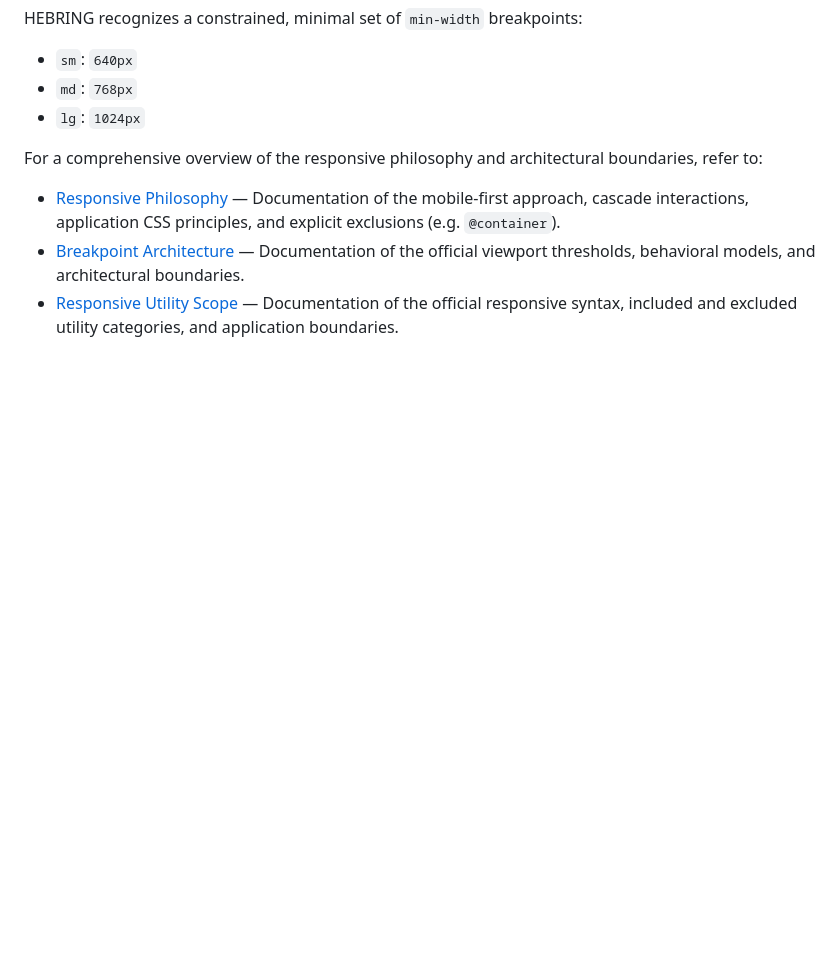
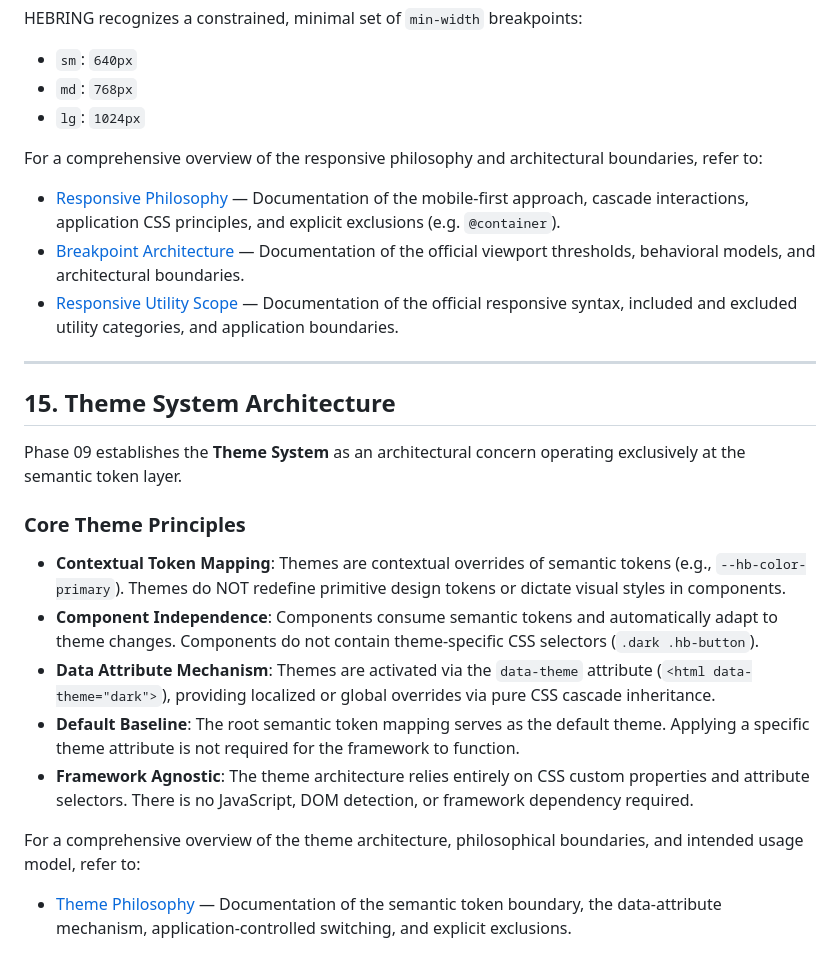
Before and after one commit to bangjeje-dev/hebring, a Markdown page: docs/architecture.md, the part around the change. Rendered like a GitHub page; blank space fills up the shorter version.

Commit message:
docs(themes): define theme philosophy

```diff
--- a/docs/architecture.md
+++ b/docs/architecture.md
@@ -469,3 +469,19 @@ For a comprehensive overview of the responsive philosophy and architectural boun
 - [Responsive Philosophy](responsive-philosophy.md) — Documentation of the mobile-first approach, cascade interactions, application CSS principles, and explicit exclusions (e.g. `@container`).
 - [Breakpoint Architecture](breakpoint-architecture.md) — Documentation of the official viewport thresholds, behavioral models, and architectural boundaries.
 - [Responsive Utility Scope](responsive-utility-scope.md) — Documentation of the official responsive syntax, included and excluded utility categories, and application boundaries.
+
+---
+
+## 15. Theme System Architecture
+
+Phase 09 establishes the **Theme System** as an architectural concern operating exclusively at the semantic token layer.
+
+### Core Theme Principles
+- **Contextual Token Mapping**: Themes are contextual overrides of semantic tokens (e.g., `--hb-color-primary`). Themes do NOT redefine primitive design tokens or dictate visual styles in components.
+- **Component Independence**: Components consume semantic tokens and automatically adapt to theme changes. Components do not contain theme-specific CSS selectors (`.dark .hb-button`).
+- **Data Attribute Mechanism**: Themes are activated via the `data-theme` attribute (`<html data-theme="dark">`), providing localized or global overrides via pure CSS cascade inheritance.
+- **Default Baseline**: The root semantic token mapping serves as the default theme. Applying a specific theme attribute is not required for the framework to function.
+- **Framework Agnostic**: The theme architecture relies entirely on CSS custom properties and attribute selectors. There is no JavaScript, DOM detection, or framework dependency required.
+
+For a comprehensive overview of the theme architecture, philosophical boundaries, and intended usage model, refer to:
+- [Theme Philosophy](theme-philosophy.md) — Documentation of the semantic token boundary, the data-attribute mechanism, application-controlled switching, and explicit exclusions.
```
Also changed, not shown: docs/theme-philosophy.md (added, +144 -0 lines).
